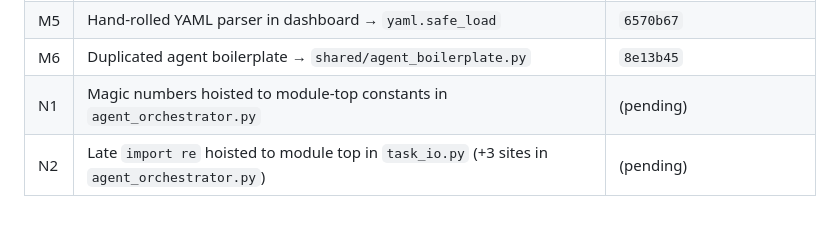
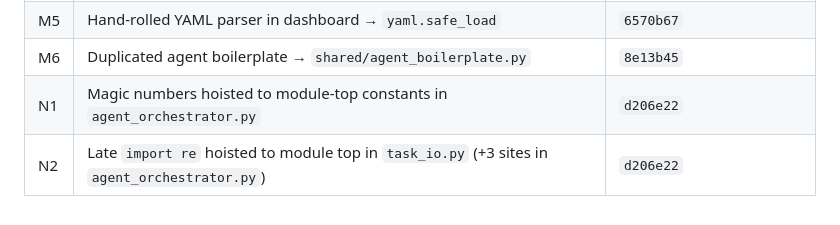
Before and after one commit to juomsantos/semedo-ai, a Markdown page: REMAINING_ISSUES.md, the part around the change. Drawn GitHub-style.

Commit message:
Backfill commit hash for N1/N2 in REMAINING_ISSUES.md
Co-Authored-By: Claude Opus 4.7 <noreply@anthropic.com>

```diff
--- a/REMAINING_ISSUES.md
+++ b/REMAINING_ISSUES.md
@@ -86,5 +86,5 @@ For security-relevant changes (C1, N7), add a regression test under `tests/`. Fo
 | M4 | `validation_context` not propagated to QA | `dba7172` |
 | M5 | Hand-rolled YAML parser in dashboard → `yaml.safe_load` | `6570b67` |
 | M6 | Duplicated agent boilerplate → `shared/agent_boilerplate.py` | `8e13b45` |
-| N1 | Magic numbers hoisted to module-top constants in `agent_orchestrator.py` | (pending) |
-| N2 | Late `import re` hoisted to module top in `task_io.py` (+3 sites in `agent_orchestrator.py`) | (pending) |
+| N1 | Magic numbers hoisted to module-top constants in `agent_orchestrator.py` | `d206e22` |
+| N2 | Late `import re` hoisted to module top in `task_io.py` (+3 sites in `agent_orchestrator.py`) | `d206e22` |
```
